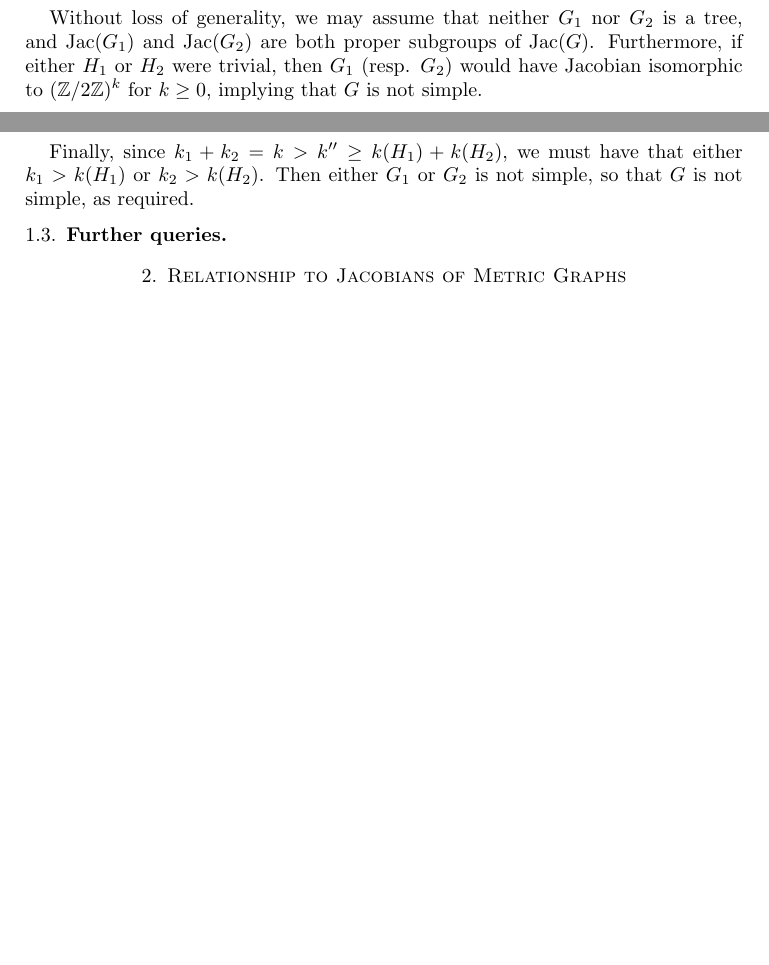
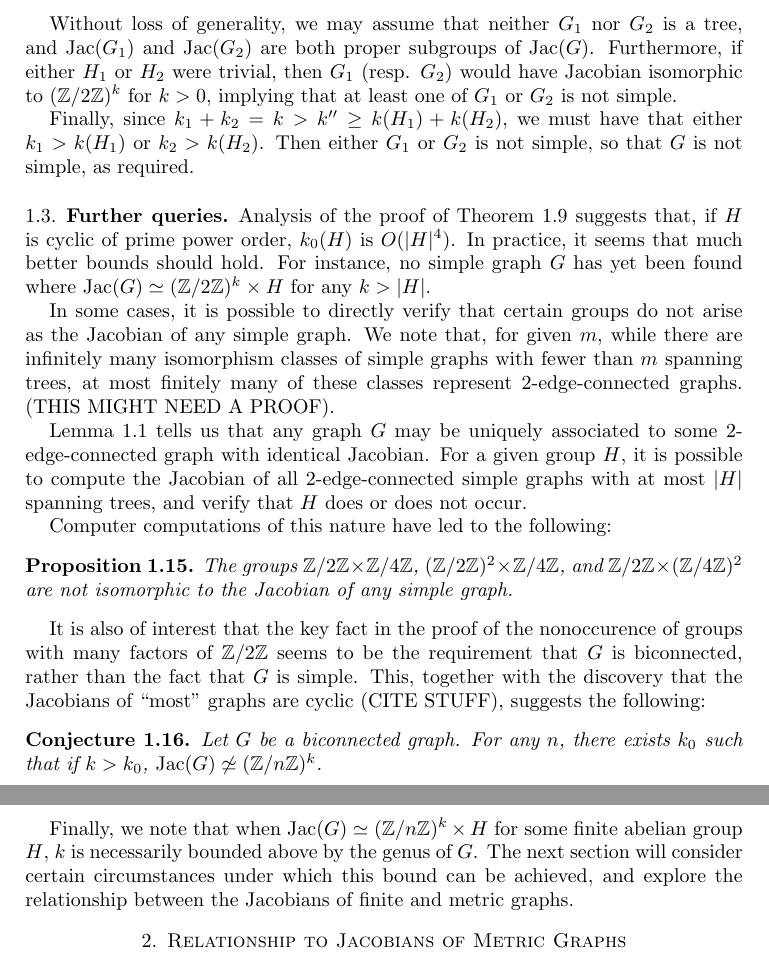
Before and after one commit to tjweisman/bn_writeups, a LaTeX paper (main_writeup/writeup.tex): two parts of pages 4 and 5 of 5 before the commit and two parts of pages 5 and 6 of 6 after it, joined at a grey line, cut so that both start at the same text, the shorter picture padded with empty space. Compiled offline with pdfLaTeX.

Commit message:
added conjectures to writeup section 1, cleaned up some stuff

```diff
--- a/main_writeup/writeup.tex
+++ b/main_writeup/writeup.tex
@@ -3,6 +3,10 @@
 \input{../common/BN_common}
 
 \newcommand{\bv}[1]{\widehat{\mathbf{#1}}}
+\renewcommand{\thefootnote}{\fnsymbol{footnote}}
+
+\title{Jacobians of finite graphs and the monodromy pairing}
+\author{Louis Gaudet, Nicholas Wawrykow, Theodore Weisman}
 
 \begin{document}
 
@@ -9,6 +15,5 @@
 Unless stated otherwise, we will take a ``graph'' to mean a finite
 connected multigraph with no loops.
-
 
 \section{Jacobians of Finite Graphs}
 
@@ -346,13 +363,57 @@ Without loss of generality, we may assume that neither $G_1$ nor $G_2$
 is a tree, and $\Jac(G_1)$ and $\Jac(G_2)$ are both proper subgroups
 of $\Jac(G)$. Furthermore, if either $H_1$ or $H_2$ were trivial, then
 $G_1$ (resp. $G_2$) would have Jacobian isomorphic to $(\Z/2\Z)^k$ for
-$k \ge 0$, implying that $G$ is not simple.
+$k > 0$, implying that at least one of $G_1$ or $G_2$ is not simple.
 
 Finally, since $k_1 + k_2 = k > k'' \ge k(H_1) + k(H_2)$, we must have
 that either $k_1 > k(H_1)$ or $k_2 > k(H_2)$. Then either $G_1$ or
 $G_2$ is not simple, so that $G$ is not simple, as required.
 
 \subsection{Further queries}
+
+Analysis of the proof of Theorem \ref{thm:2group_product} suggests
+that, if $H$ is cyclic of prime power order, $k_0(H)$ is
+$O(|H|^4)$. In practice, it seems that much better bounds should
+hold. For instance, no simple graph $G$ has yet been found where
+$\Jac(G) \simeq (\Z/2\Z)^k \times H$ for any $k > |H|$.
+
+In some cases, it is possible to directly verify that certain groups
+do not arise as the Jacobian of any simple graph. We note that, for
+given $m$, while there are infinitely many isomorphism classes of
+simple graphs with fewer than $m$ spanning trees, at most finitely
+many of these classes represent 2-edge-connected graphs. (THIS MIGHT
+NEED A PROOF).
+
+Lemma \ref{lem:wedge_product} tells us that any graph $G$ may be
+uniquely associated to some 2-edge-connected graph with identical
+Jacobian. For a given group $H$, it is possible to compute the
+Jacobian of all 2-edge-connected simple graphs with at most $|H|$
+spanning trees, and verify that $H$ does or does not occur.
+
+Computer computations of this nature have led to the following:
+
+\begin{prop}
+  The groups $\Z/2\Z \times \Z/4\Z$, $(\Z/2\Z)^2 \times \Z/4\Z$, and
+  $\Z/2\Z \times (\Z/4\Z)^2$ are not isomorphic to the Jacobian of any
+  simple graph.
+\end{prop}
+
+It is also of interest that the key fact in the proof of the
+nonoccurence of groups with many factors of $\Z/2\Z$ seems to be the
+requirement that $G$ is biconnected, rather than the fact that $G$ is
+simple. This, together with the discovery that the Jacobians of ``most''
+graphs are cyclic (CITE STUFF), suggests the following:
+
+\begin{conj}
+  Let $G$ be a biconnected graph. For any $n$, there exists $k_0$ such
+  that if $k > k_0$, $\Jac(G) \not\simeq (\Z/n\Z)^k$.
+\end{conj}
+
+Finally, we note that when $\Jac(G) \simeq (\Z/n\Z)^k \times H$ for
+some finite abelian group $H$, $k$ is necessarily bounded above by the
+genus of $G$. The next section will consider certain circumstances
+under which this bound can be achieved, and explore the relationship
+between the Jacobians of finite and metric graphs.
 
 \section{Relationship to Jacobians of Metric Graphs}
 \begin{lem}
```
Also changed, not shown: main_writeup/writeup.tex (70 more changed lines).
